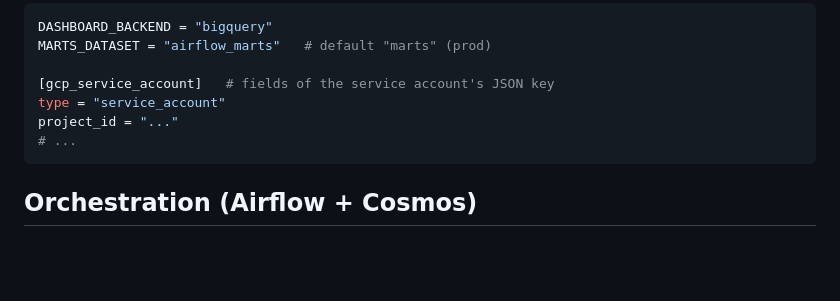
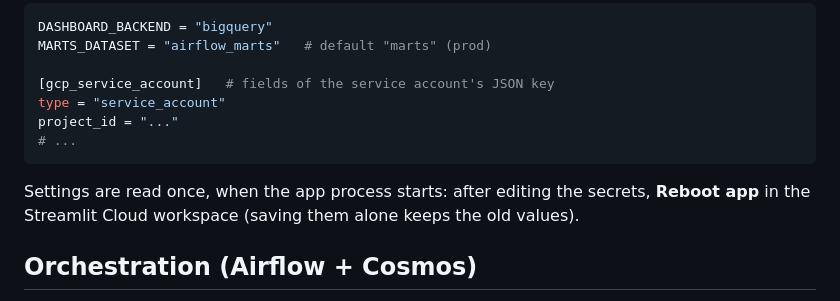
Before and after one commit to ShuCiG/olist-analytics-dbt, a Markdown page: README.md, the part around the change. Drawn GitHub-style; blank space fills up the shorter version.

Commit message:
docs: Phase 7 done, Streamlit secrets need a reboot
Co-authored-by: Claude Opus 5.5 (1M context) <noreply@anthropic.com>

````diff
--- a/README.md
+++ b/README.md
@@ -262,6 +262,9 @@ project_id = "..."
 # ...
 ```
 
+Settings are read once, when the app process starts: after editing the secrets, **Reboot app** in the
+Streamlit Cloud workspace (saving them alone keeps the old values).
+
 ## Orchestration (Airflow + Cosmos)
 
 Local Airflow 3 replays the dump as a live feed: an **hourly** DAG run loads the next purchase month with
````
Also changed, not shown: docs/PROGRESS.md (+7 -6 lines).
